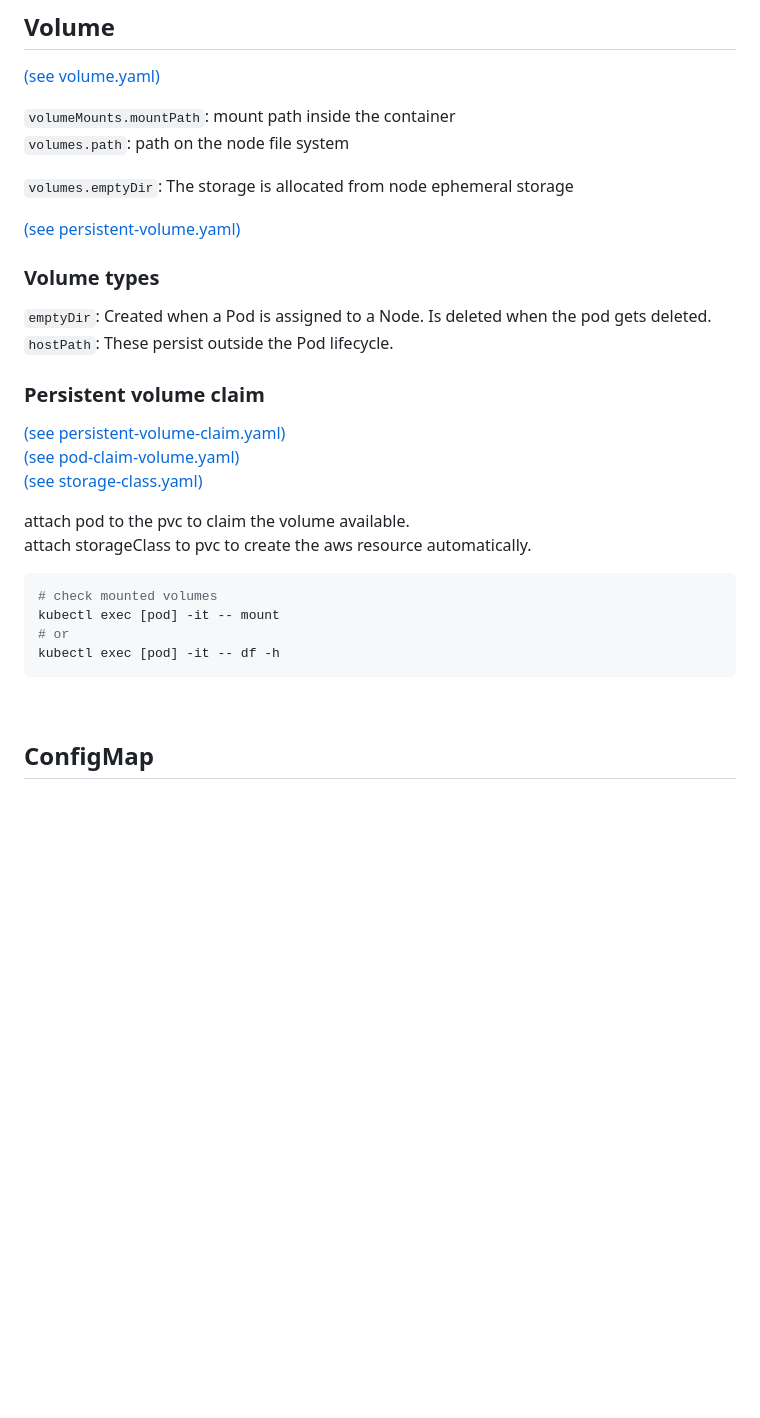
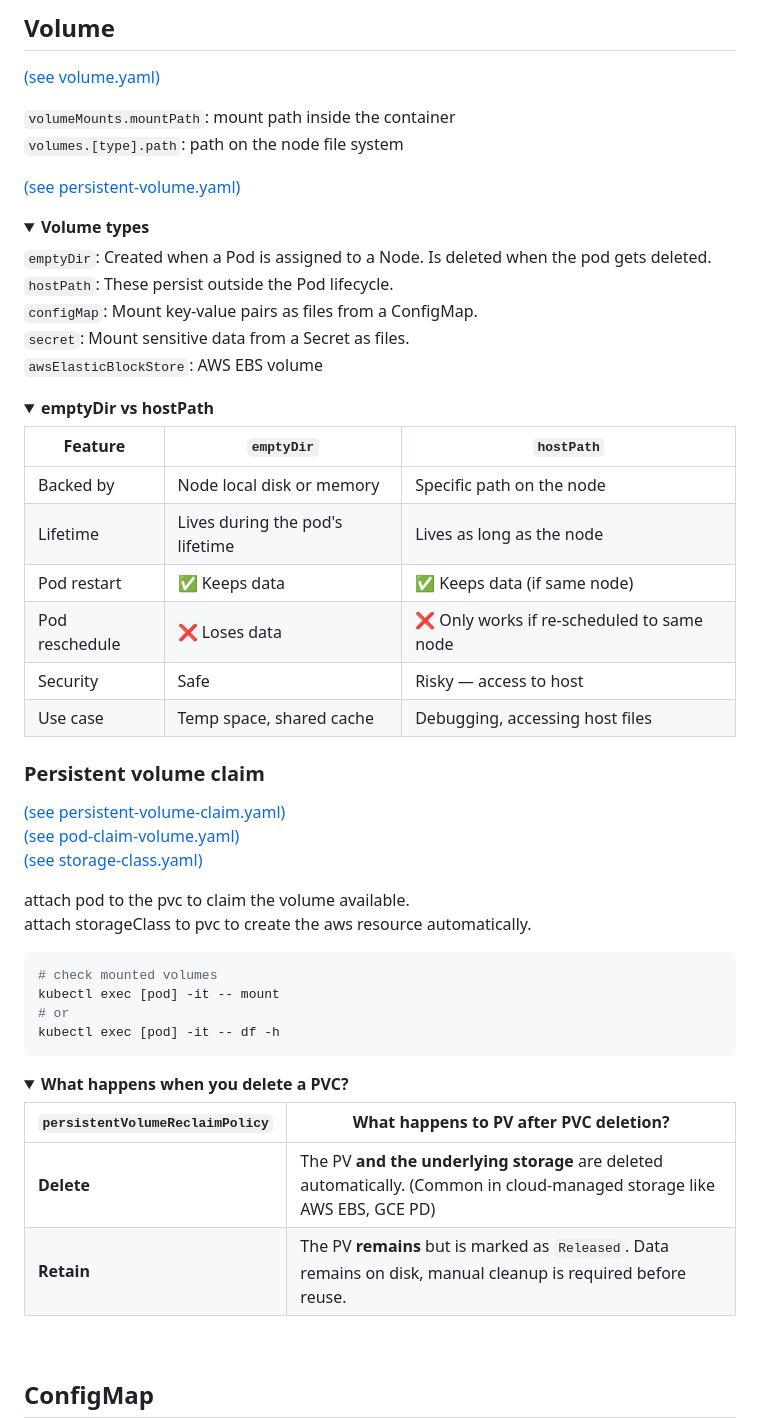
Before and after one commit to Rosnaldo/my-study, a Markdown page: kubernets/readme.md, the part around one of its changes. Drawn GitHub-style; folded sections open; blank space fills up the shorter version.

Commit message:
volume update

````diff
--- a/kubernets/readme.md
+++ b/kubernets/readme.md
@@ -467,16 +467,32 @@ Attach to pods with role "db", allow traffic comming from pods with the label ap
 [(see volume.yaml)](volume.yaml)
 
 `volumeMounts.mountPath`: mount path inside the container
-`volumes.path`: path on the node file system
-
-`volumes.emptyDir`: The storage is allocated from node ephemeral storage
+`volumes.[type].path`: path on the node file system
 
 [(see persistent-volume.yaml)](persistent-volume.yaml)
 
 
-### Volume types
-`emptyDir`: Created when a Pod is assigned to a Node. Is deleted when the pod gets deleted.
-`hostPath`: These persist outside the Pod lifecycle.
+<details>
+  <summary><strong>Volume types</strong></summary>
+  <code>emptyDir</code>: Created when a Pod is assigned to a Node. Is deleted when the pod gets deleted.  <br />
+  <code>hostPath</code>: These persist outside the Pod lifecycle.  <br />
+  <code>configMap</code>: Mount key-value pairs as files from a ConfigMap.  <br />
+  <code>secret</code>: Mount sensitive data from a Secret as files.  <br />
+  <code>awsElasticBlockStore</code>: AWS EBS volume  <br />
+</details>
+
+<details>
+  <summary><strong>emptyDir vs hostPath</strong></summary>
+
+  | Feature        | `emptyDir`                      | `hostPath`                                |
+  | -------------- | ------------------------------- | ----------------------------------------- |
+  | Backed by      | Node local disk or memory       | Specific path on the node                 |
+  | Lifetime       | Lives during the pod's lifetime | Lives as long as the node                 |
+  | Pod restart    | ✅ Keeps data                    | ✅ Keeps data (if same node)               |
+  | Pod reschedule | ❌ Loses data                    | ❌ Only works if re-scheduled to same node |
+  | Security       | Safe                            | Risky — access to host                    |
+  | Use case       | Temp space, shared cache        | Debugging, accessing host files           |
+</details>
 
 
 ### Persistent volume claim
@@ -494,6 +510,17 @@ kubectl exec [pod] -it -- mount
 # or
 kubectl exec [pod] -it -- df -h
 ```
+
+<details>
+  <summary><strong>What happens when you delete a PVC?</strong></summary>
+
+  | `persistentVolumeReclaimPolicy` | What happens to PV after PVC deletion?                                                                                  |
+  | ------------------------------- | ----------------------------------------------------------------------------------------------------------------------- |
+  | **Delete**                      | The PV **and the underlying storage** are deleted automatically. (Common in cloud-managed storage like AWS EBS, GCE PD) |
+  | **Retain**                      | The PV **remains** but is marked as `Released`. Data remains on disk, manual cleanup is required before reuse.          |
+</details>
+
+
 
 <br />
 
````
Also changed, not shown: other parts of kubernets/readme.md (+2 -2 lines).
